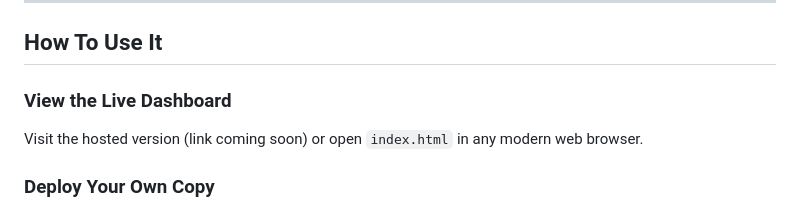
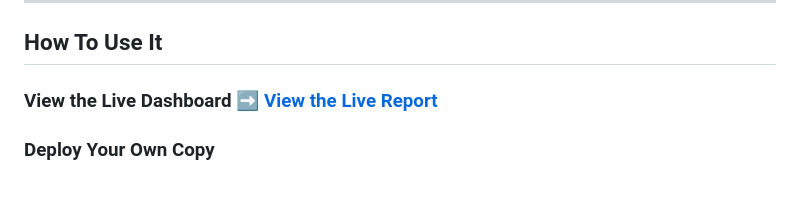
Before and after one commit to jkh2/SLV-UFO-MAP, a Markdown page: README.md, the part around the change. GitHub-like rendering; blank space fills up the shorter version.

Commit message:
Update live dashboard link in README
Updated the live dashboard link in the README.

```diff
--- a/README.md
+++ b/README.md
@@ -72,8 +72,7 @@ The free tier requires no setup at all — anyone can open the dashboard and sta
 
 ## How To Use It
 
-### View the Live Dashboard
-Visit the hosted version (link coming soon) or open `index.html` in any modern web browser.
+### View the Live Dashboard [➡️ **View the Live Report**](https://jkh2.github.io/SLV-UFO-MAP/)
 
 ### Deploy Your Own Copy
 1. Fork or clone this repository
```
